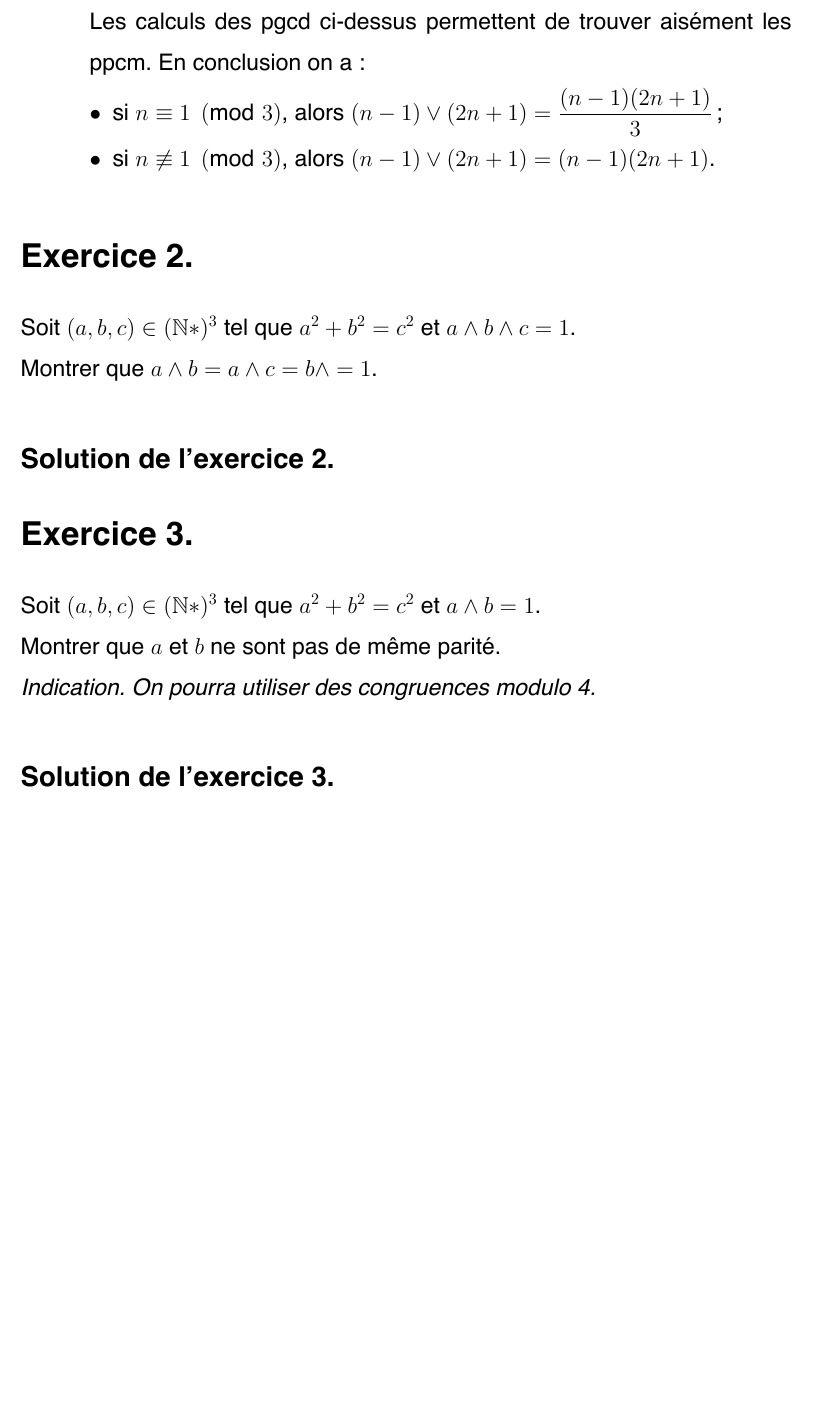
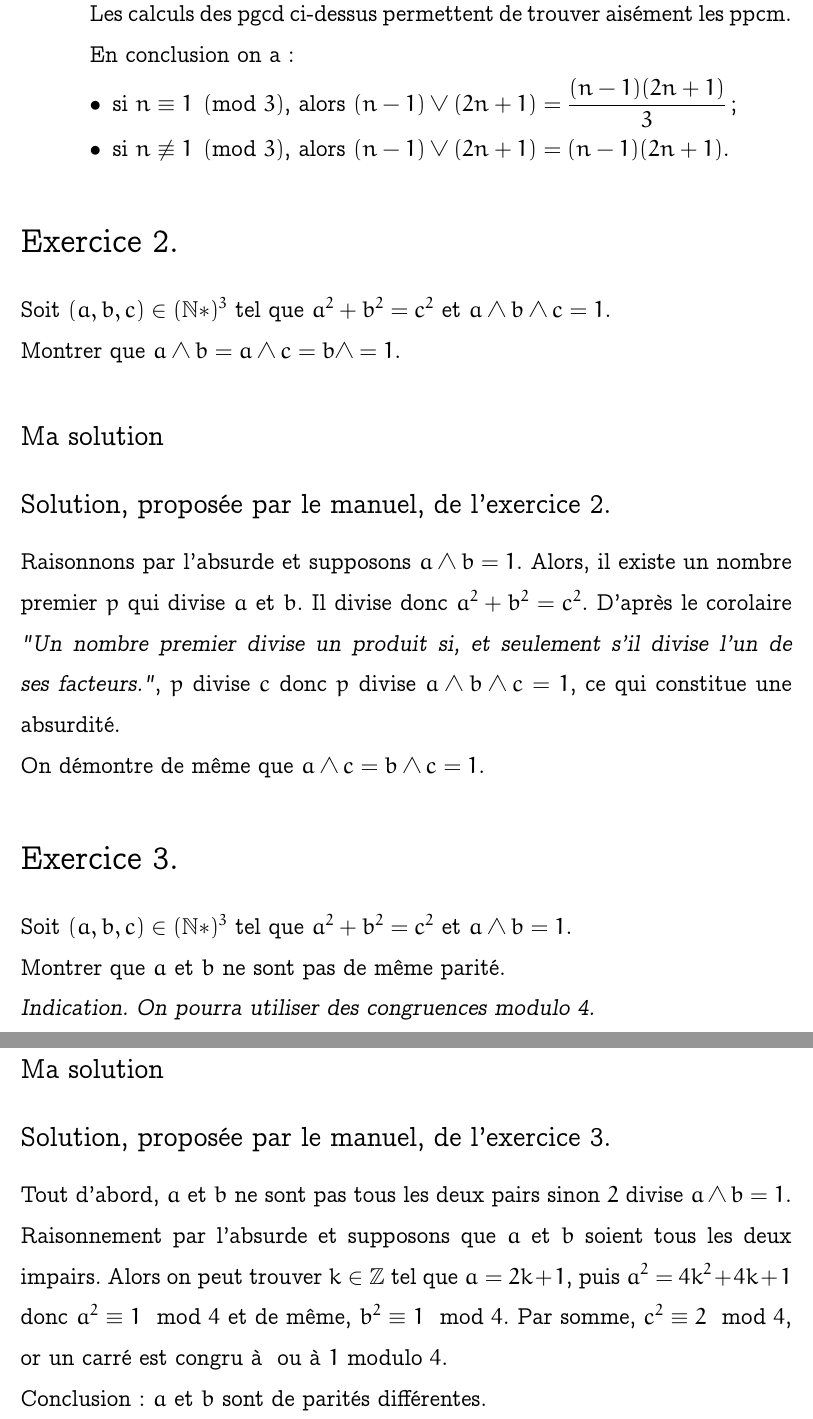
Before and after one commit to ShadowGcraft/Latex-Sage, a LaTeX document (arithmetiques-latex/arithmetique-modulaire.tex): part of page 3 of 3 before the commit and two parts of pages 3 and 4 of 4 after it, the two joined at a grey line, cut so that both start at the same text, the shorter picture padded with empty space. The pictures show the PDF file arithmetiques-latex/arithmetique-modulaire.pdf that the author committed with the source.

Commit message:
Alain-01

```diff
--- a/arithmetiques-latex/arithmetique-modulaire.tex
+++ b/arithmetiques-latex/arithmetique-modulaire.tex
@@ -182,18 +191,24 @@ Les calculs des pgcd ci-dessus permettent de trouver aisément les ppcm. En conc
 
 Soit $(a,b,c) \in (\N*)^3$ tel que $a^2+b^2=c^2$ et $ a \wedge b \wedge c =1$.\\ Montrer que $a \wedge b = a \wedge c = b \wedge =1$.
 
-\subsection*{Solution de l'exercice~2.}
+\subsection*{Ma solution}
 
-
+\subsection*{Solution, proposée par le manuel, de l'exercice~2.}
+Raisonnons par l'absurde et supposons $ a \wedge b =1$. Alors, il existe un nombre premier $p$ qui divise $a$ et $b$. Il divise donc $a^2+b^2=c^2$. D'après le corolaire {\textsl{"Un nombre premier divise un produit si, et seulement s'il divise l'un de ses facteurs."}}, $p$ divise $c$ donc $p$ divise $ a \wedge b \wedge c =1$, ce qui constitue une absurdité.\\
+On démontre de même que $ a \wedge c = b \wedge c =1$.
 
 \section*{Exercice~3.}
 
 Soit $(a,b,c) \in (\N*)^3$ tel que $a^2+b^2=c^2$ et $ a \wedge b =1$.\\ Montrer que $a$ et $ b$ ne sont pas de même parité.\\
 \textsl{Indication. On pourra utiliser des congruences modulo 4.}
 
+\subsection*{Ma solution}
 
-\subsection*{Solution de l'exercice~3.}
 
+\subsection*{Solution, proposée par le manuel, de l'exercice~3.}
+Tout d'abord, $a$ et $b$ ne sont pas tous les deux pairs sinon $2$ divise $ a \wedge b =1$. \\
+Raisonnement par l'absurde et supposons que $a$ et $b$ soient tous les deux impairs. Alors on peut trouver $k \in \Z$ tel que $a=2k+1$, puis $a^2 =4k^2+4k+1$ donc $a^2 \equiv 1 \mod{4}$ et de même, $b^2 \equiv 1 \mod{4}$. Par somme, $c^2 \equiv 2 \mod{4}$, or un carré est congru à $à$ ou à $1$ modulo~$4$. \\
+Conclusion: $a$ et $b$ sont de parités différentes.
 
 
 
```
Also changed, not shown: arithmetiques-latex/arithmetique-modulaire.pdf, arithmetiques-latex/arithmetique-modulaire.tex (17 more changed lines), 4 other files.
